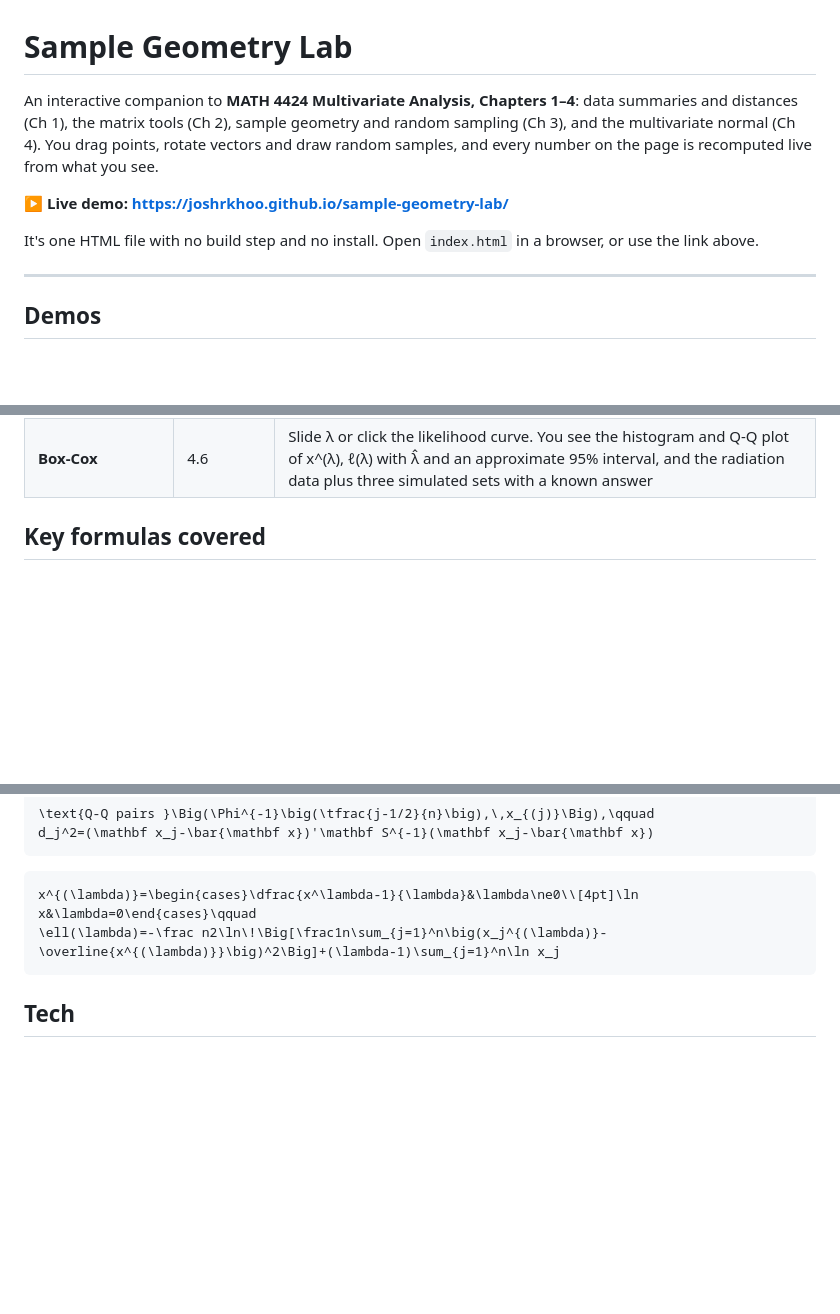
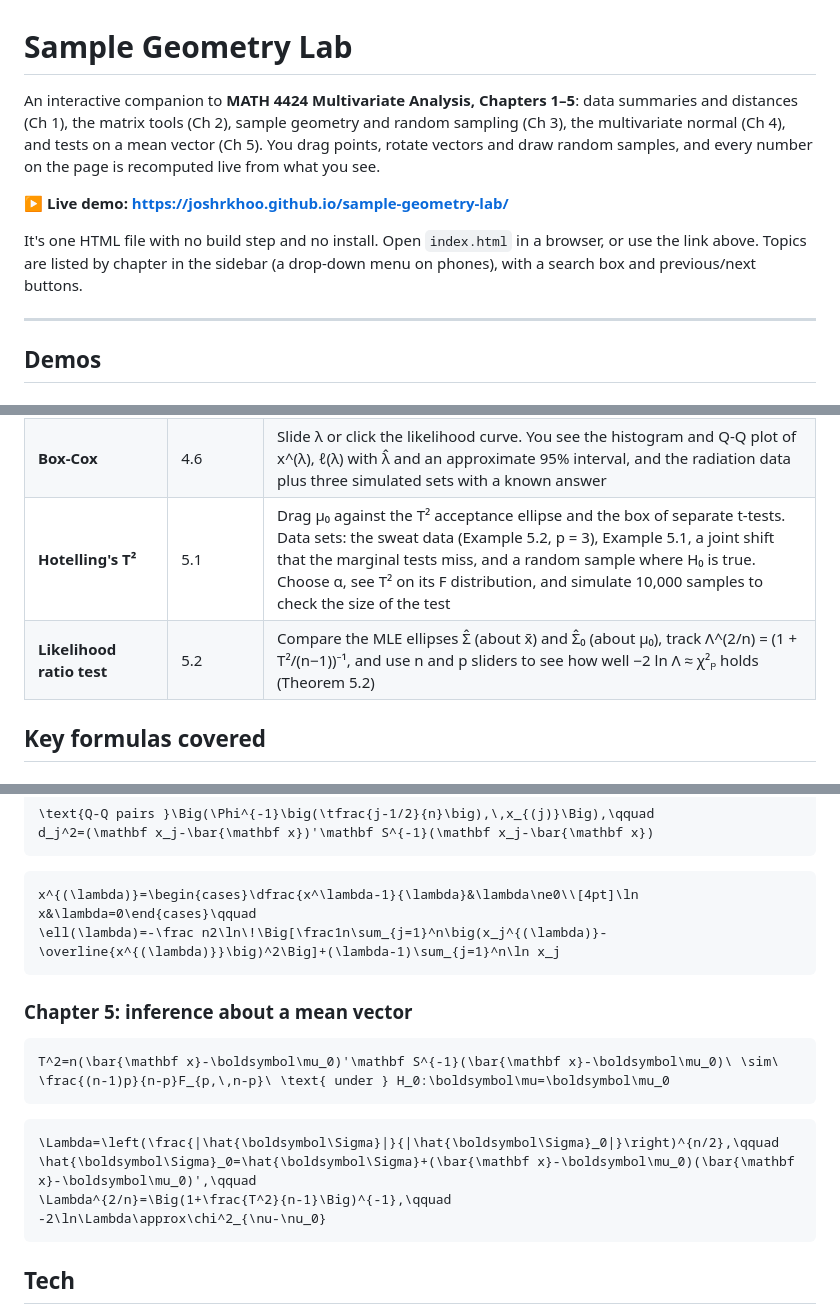
Before and after one commit to joshrkhoo/sample-geometry-lab, a Markdown page: README.md, 3 parts joined by grey strips. GitHub-like rendering; blank space fills up the shorter version.

````diff
--- a/README.md
+++ b/README.md
@@ -1,10 +1,10 @@
 # Sample Geometry Lab
 
-An interactive companion to **MATH 4424 Multivariate Analysis, Chapters 1–4**: data summaries and distances (Ch 1), the matrix tools (Ch 2), sample geometry and random sampling (Ch 3), and the multivariate normal (Ch 4). You drag points, rotate vectors and draw random samples, and every number on the page is recomputed live from what you see.
+An interactive companion to **MATH 4424 Multivariate Analysis, Chapters 1–5**: data summaries and distances (Ch 1), the matrix tools (Ch 2), sample geometry and random sampling (Ch 3), the multivariate normal (Ch 4), and tests on a mean vector (Ch 5). You drag points, rotate vectors and draw random samples, and every number on the page is recomputed live from what you see.
 
 **▶ Live demo: https://joshrkhoo.github.io/sample-geometry-lab/**
 
-It's one HTML file with no build step and no install. Open `index.html` in a browser, or use the link above.
+It's one HTML file with no build step and no install. Open `index.html` in a browser, or use the link above. Topics are listed by chapter in the sidebar (a drop-down menu on phones), with a search box and previous/next buttons.
 
 ---
 
@@ -95,6 +105,8 @@ One observation is dragged across the cloud. Its marginal Q-Q plot still looks f
 | **Bivariate normal** | 4.1 | Set σ₁, σ₂ and ρ and pick a 50/90/95/99% ellipse, checking coverage against 1000 simulated points. Drag the slice to see X₂ given X₁ next to the marginal |
 | **Checking normality** | 4.4–4.5 | Normal, heavy-tailed, skewed, outlier and normal-marginals-only data. You get Q-Q plots with r_Q against the Table 4.2 critical points, and a chi-square plot that flags multivariate outliers. Every point can be dragged |
 | **Box-Cox** | 4.6 | Slide λ or click the likelihood curve. You see the histogram and Q-Q plot of x^(λ), ℓ(λ) with λ̂ and an approximate 95% interval, and the radiation data plus three simulated sets with a known answer |
+| **Hotelling's T²** | 5.1 | Drag μ₀ against the T² acceptance ellipse and the box of separate t-tests. Data sets: the sweat data (Example 5.2, p = 3), Example 5.1, a joint shift that the marginal tests miss, and a random sample where H₀ is true. Choose α, see T² on its F distribution, and simulate 10,000 samples to check the size of the test |
+| **Likelihood ratio test** | 5.2 | Compare the MLE ellipses Σ̂ (about x̄) and Σ̂₀ (about μ₀), track Λ^(2/n) = (1 + T²/(n−1))⁻¹, and use n and p sliders to see how well −2 ln Λ ≈ χ²ₚ holds (Theorem 5.2) |
 
 ## Key formulas covered
 
@@ -174,6 +186,19 @@ x^{(\lambda)}=\begin{cases}\dfrac{x^\lambda-1}{\lambda}&\lambda\ne0\\[4pt]\ln x&
 \ell(\lambda)=-\frac n2\ln\!\Big[\frac1n\sum_{j=1}^n\big(x_j^{(\lambda)}-\overline{x^{(\lambda)}}\big)^2\Big]+(\lambda-1)\sum_{j=1}^n\ln x_j
 ```
 
+### Chapter 5: inference about a mean vector
+
+```math
+T^2=n(\bar{\mathbf x}-\boldsymbol\mu_0)'\mathbf S^{-1}(\bar{\mathbf x}-\boldsymbol\mu_0)\ \sim\ \frac{(n-1)p}{n-p}F_{p,\,n-p}\ \text{ under } H_0:\boldsymbol\mu=\boldsymbol\mu_0
+```
+
+```math
+\Lambda=\left(\frac{|\hat{\boldsymbol\Sigma}|}{|\hat{\boldsymbol\Sigma}_0|}\right)^{n/2},\qquad
+\hat{\boldsymbol\Sigma}_0=\hat{\boldsymbol\Sigma}+(\bar{\mathbf x}-\boldsymbol\mu_0)(\bar{\mathbf x}-\boldsymbol\mu_0)',\qquad
+\Lambda^{2/n}=\Big(1+\frac{T^2}{n-1}\Big)^{-1},\qquad
+-2\ln\Lambda\approx\chi^2_{\nu-\nu_0}
+```
+
 ## Tech
 
 Plain HTML, CSS and JavaScript, drawn on `<canvas>`. Maths is typeset with [MathJax 3](https://www.mathjax.org/) (SVG output) and fonts come from Google Fonts, so both need an internet connection. Without one, the page still works but shows raw TeX and system fonts. Data in the simulation tabs comes from a seeded random generator, so results are reproducible.
````
Also changed, not shown: other parts of README.md (+10 -0 lines), docs/demo-hotelling-dark.gif (added), docs/demo-lrt-dark.gif (added), 1 other file.
